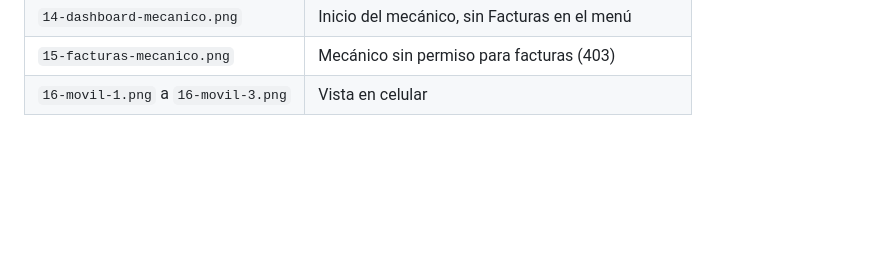
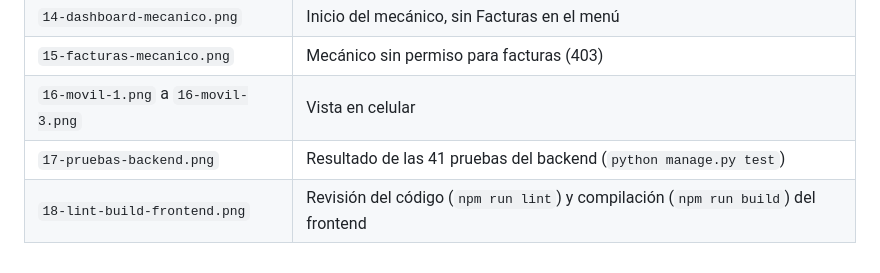
Before and after one commit to salas-araya-444/taller-mecanico-react, a Markdown page: docs/DOCUMENTACION_FRONTEND.md, the part around the change. Drawn GitHub-style; blank space fills up the shorter version.

```diff
--- a/docs/DOCUMENTACION_FRONTEND.md
+++ b/docs/DOCUMENTACION_FRONTEND.md
@@ -126,3 +126,5 @@ Están en [`capturas/`](capturas/):
 | `14-dashboard-mecanico.png` | Inicio del mecánico, sin Facturas en el menú |
 | `15-facturas-mecanico.png` | Mecánico sin permiso para facturas (403) |
 | `16-movil-1.png` a `16-movil-3.png` | Vista en celular |
+| `17-pruebas-backend.png` | Resultado de las 41 pruebas del backend (`python manage.py test`) |
+| `18-lint-build-frontend.png` | Revisión del código (`npm run lint`) y compilación (`npm run build`) del frontend |
```
Also changed, not shown: README.md (+25 -0 lines), docs/capturas/17-pruebas-backend.png (added), docs/capturas/18-lint-build-frontend.png (added), 6 other files.
